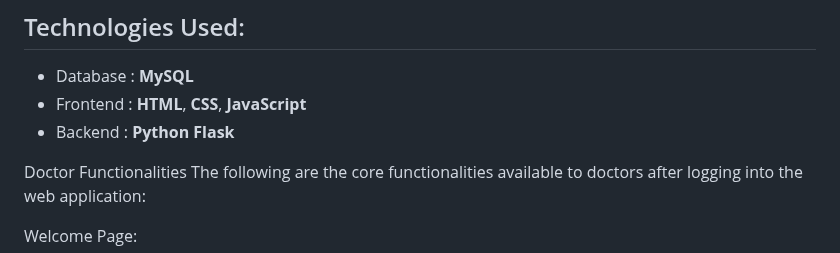
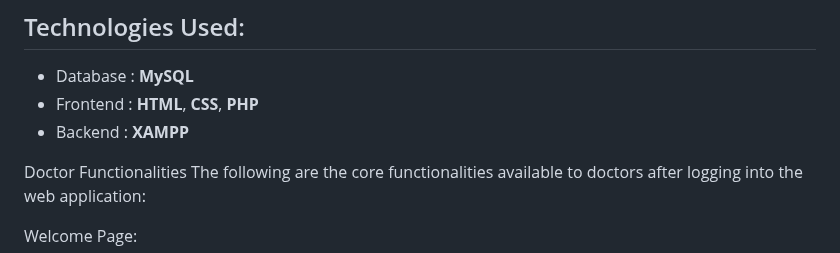
Before and after one commit to ManishYadavGawwalapally/mtsu-dbms-5560, a Markdown page: README.md, the part around one of its changes. Drawn GitHub-style.

```diff
--- a/README.md
+++ b/README.md
@@ -18,8 +18,8 @@ We are building this project to store and retrieve important hospital data such
 
 ## Technologies Used:
 - Database : **MySQL**
-- Frontend : **HTML**, **CSS**, **JavaScript**
-- Backend : **Python Flask**
+- Frontend : **HTML**, **CSS**, **PHP**
+- Backend : **XAMPP**
 
 
 Doctor Functionalities
```
Also changed, not shown: other parts of README.md (+0 -17 lines).
